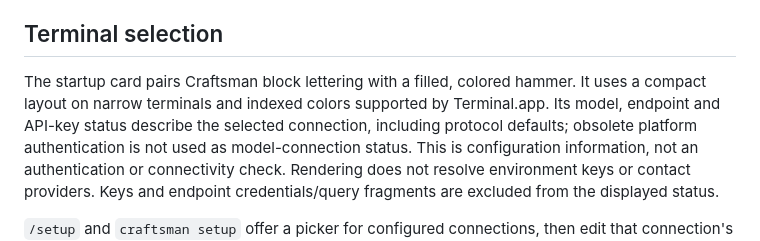
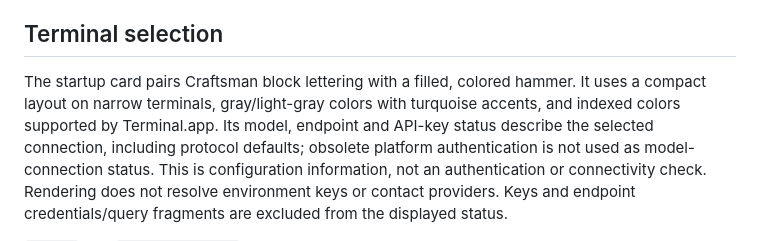
Before and after one commit to kaobei-alabo/craftsman-harness, a Markdown page: docs/provider-models.md, the part around the change. Rendered like a GitHub page.

```diff
--- a/docs/provider-models.md
+++ b/docs/provider-models.md
@@ -30,8 +30,9 @@ or silently switch to another endpoint/model when a request fails.
 ## Terminal selection
 
 The startup card pairs Craftsman block lettering with a filled, colored hammer.
-It uses a compact layout on narrow terminals and indexed colors supported by
-Terminal.app. Its model, endpoint and API-key status describe the selected
+It uses a compact layout on narrow terminals, gray/light-gray colors with
+turquoise accents, and indexed colors supported by Terminal.app. Its model,
+endpoint and API-key status describe the selected
 connection, including protocol defaults; obsolete platform authentication is
 not used as model-connection status. This is configuration information, not an
 authentication or connectivity check. Rendering does not resolve environment
```
Also changed, not shown: README.md (+1 -1 lines), docs/runtime-status.md (+7 -0 lines), docs/assets/craftsman-splash.png, 4 other files.
